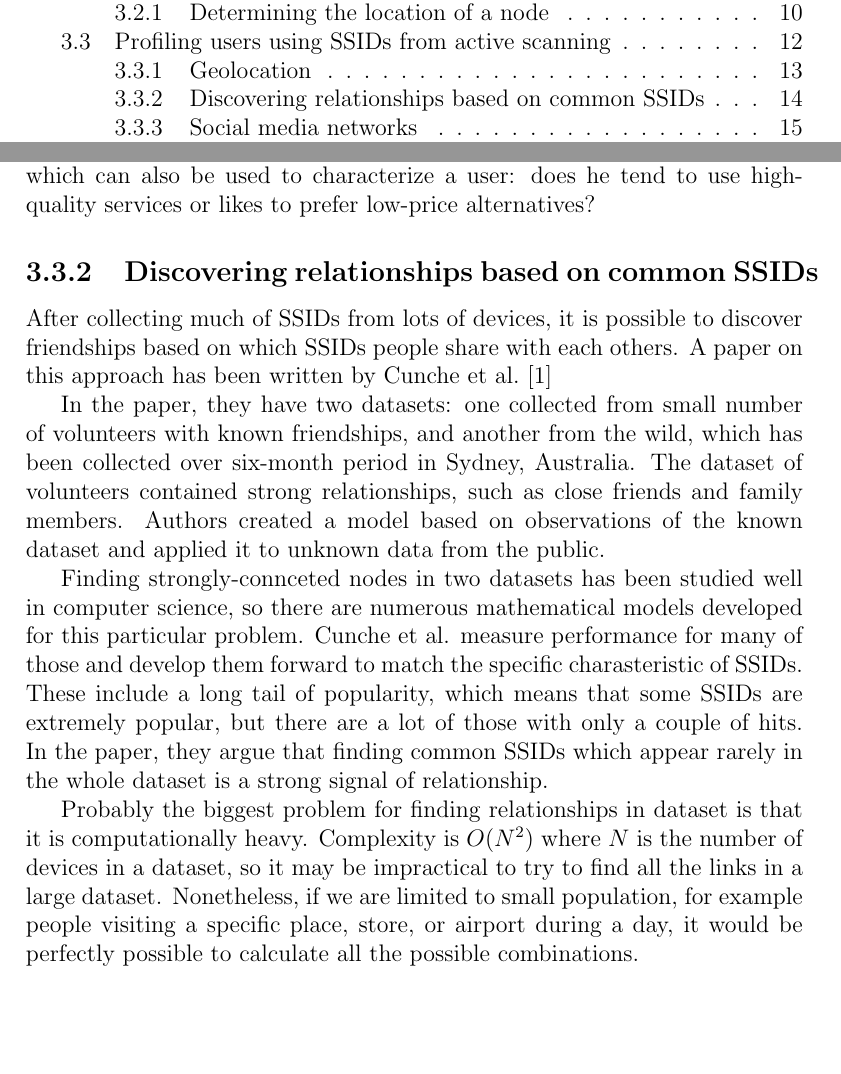
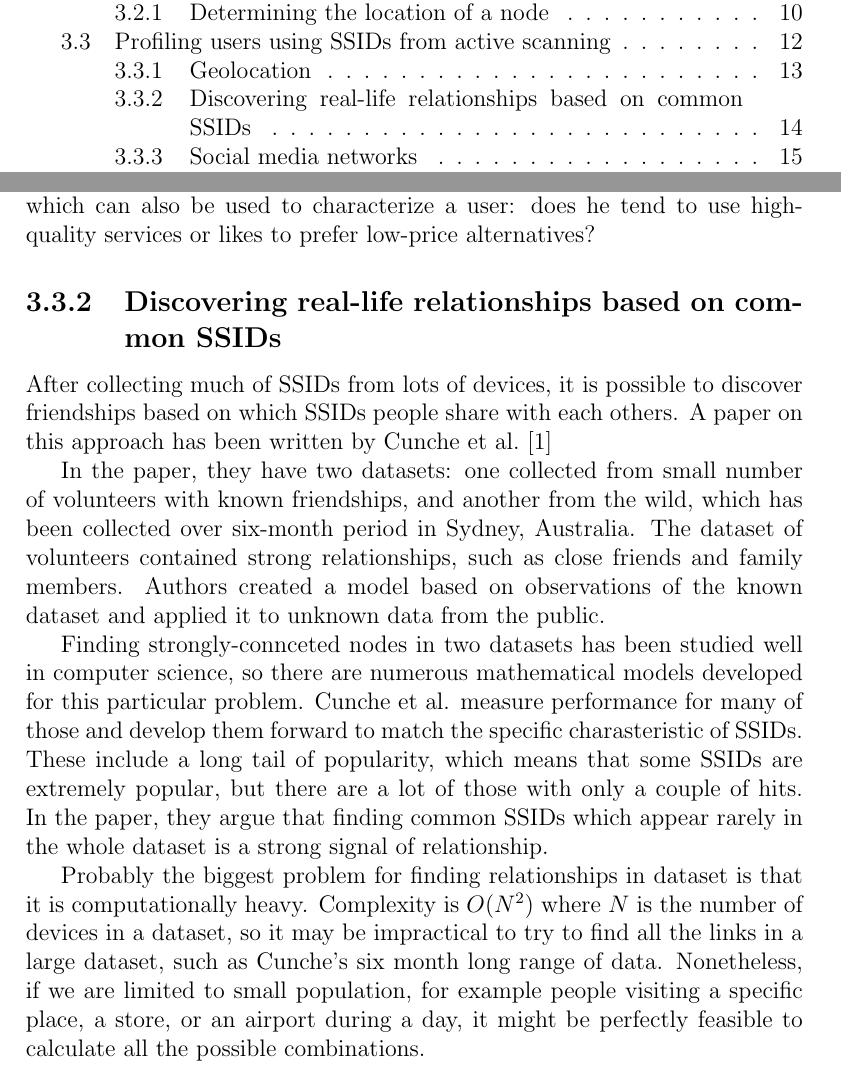
Before and after one commit to pekko/masterthesis, a LaTeX thesis (tex/thesis.tex): two parts of pages 6 and 21 of 30, joined at a grey line, cut so that both start at the same text, the shorter picture padded with empty space. Compiled offline with pdfLaTeX.

Commit message:
misc: small tweaks, grammar

```diff
--- a/tex/thesis.tex
+++ b/tex/thesis.tex
@@ -622,7 +622,7 @@ Another interesting factor is to determine how much a user has travelled: people
 
 We can develop this approach furhter by trying to identify concrete places user has visited, for example hotels, restaurants, and universities. Categorizing places is possible with combining data from multiple sources and datasets, for example Expedia Hotel Database~\cite{expedia_hotel_db} and Google Places~\cite{google_places}. Even more, Expedia provides some information of quality and price range of a hotel, which can also be used to characterize a user: does he tend to use high-quality services or likes to prefer low-price alternatives?
 
-\subsection{Discovering relationships based on common SSIDs}
+\subsection{Discovering real-life relationships based on common SSIDs}
 \label{subsec:ssid_commons}
 
 After collecting much of SSIDs from lots of devices, it is possible to discover friendships based on which SSIDs people share with each others. A paper on this approach has been written by Cunche et al.~\cite{cunche2014linking}
@@ -631,7 +631,7 @@ In the paper, they have two datasets: one collected from small number of volunte
 
 Finding strongly-connceted nodes in two datasets has been studied well in computer science, so there are numerous mathematical models developed for this particular problem. Cunche et al. measure performance for many of those and develop them forward to match the specific charasteristic of SSIDs. These include a long tail of popularity, which means that some SSIDs are extremely popular, but there are a lot of those with only a couple of hits. In the paper, they argue that finding common SSIDs which appear rarely in the whole dataset is a strong signal of relationship.
 
-Probably the biggest problem for finding relationships in dataset is that it is computationally heavy. Complexity is $O(N^2)$ where $N$ is the number of devices in a dataset, so it may be impractical to try to find all the links in a large dataset. Nonetheless, if we are limited to small population, for example people visiting a specific place, store, or airport during a day, it would be perfectly possible to calculate all the possible combinations.
+Probably the biggest problem for finding relationships in dataset is that it is computationally heavy. Complexity is $O(N^2)$ where $N$ is the number of devices in a dataset, so it may be impractical to try to find all the links in a large dataset, such as Cunche's six month long range of data. Nonetheless, if we are limited to small population, for example people visiting a specific place, a store, or an airport during a day, it might be perfectly feasible to calculate all the possible combinations.
 
 \subsection{Social media networks}
 \label{subsec:social_media}
```
